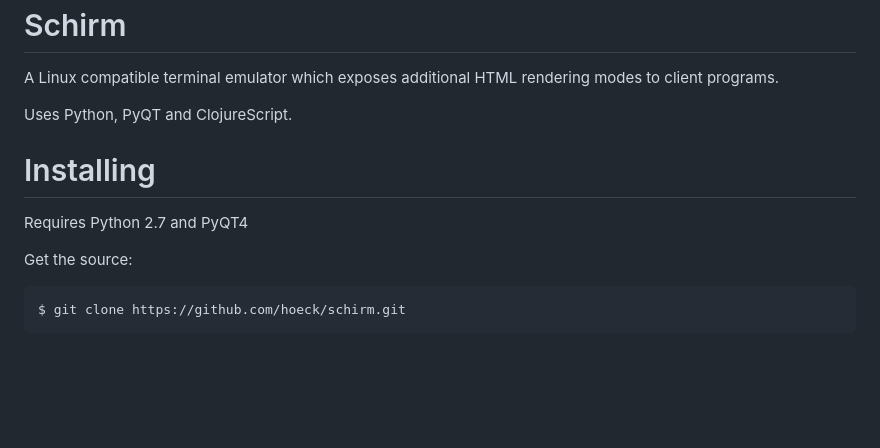
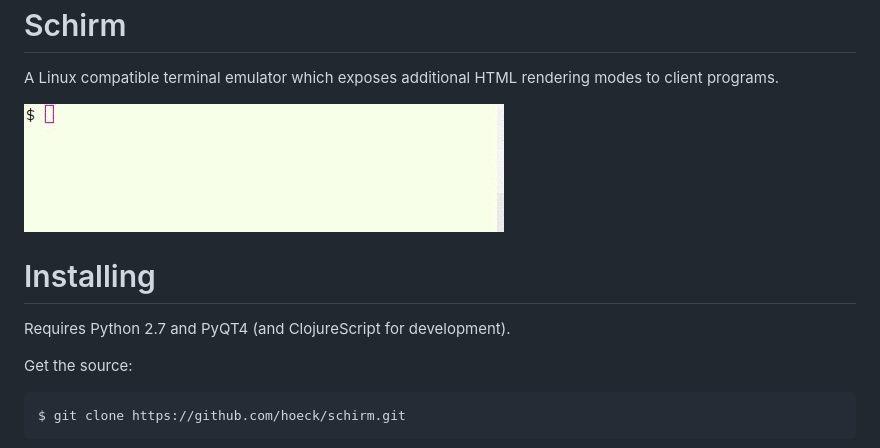
Before and after one commit to hoeck/schirm, a Markdown page: README.md, the part around the change. Drawn GitHub-style; pictures changed too: doc/demo.gif (added); blank space fills up the shorter version.

Commit message:
Add demo gif

```diff
--- a/README.md
+++ b/README.md
@@ -4,13 +4,12 @@ Schirm
 A Linux compatible terminal emulator which exposes additional HTML
 rendering modes to client programs.
 
-Uses Python, PyQT and ClojureScript.
+![Demo](https://raw.githubusercontent.com/hoeck/schirm/master/doc/demo.gif)
 
 Installing
 ==========
 
-Requires Python 2.7 and PyQT4
-
+Requires Python 2.7 and PyQT4 (and ClojureScript for development).
 
 Get the source:
 
```
Also changed, not shown: 1 other file.
